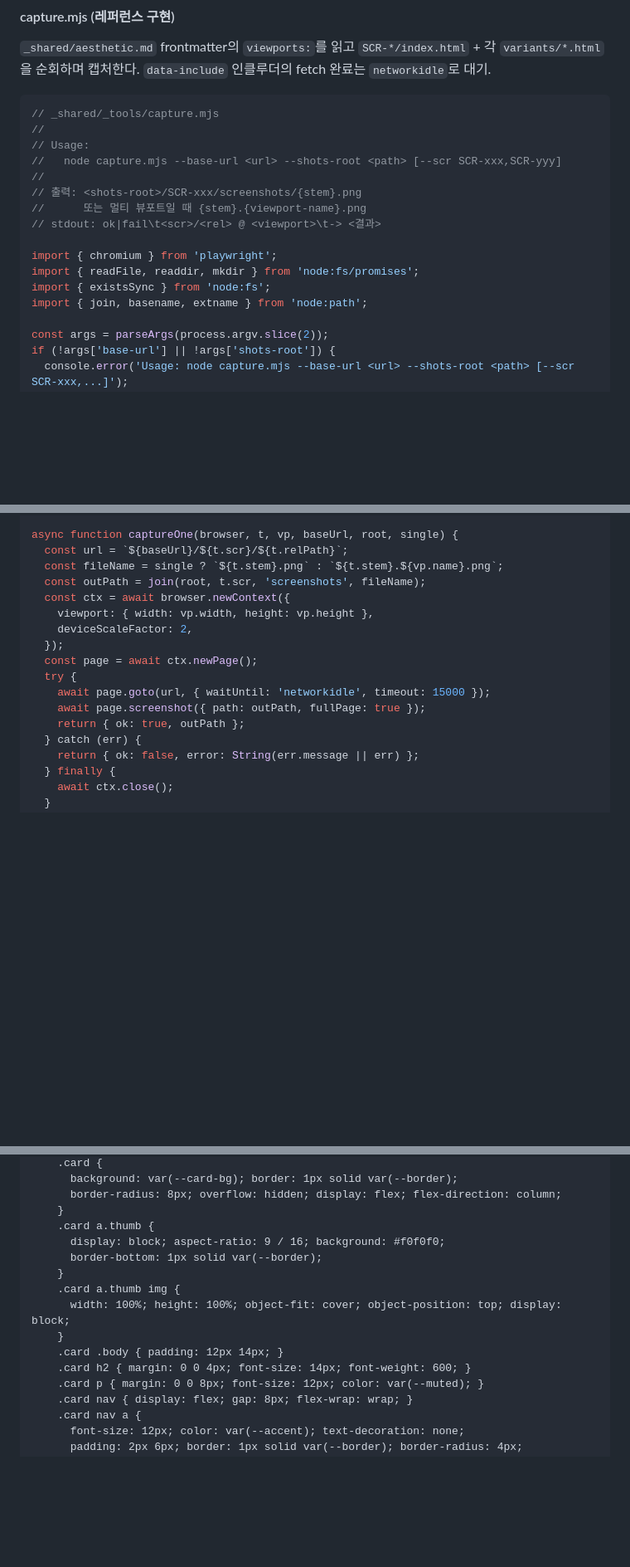
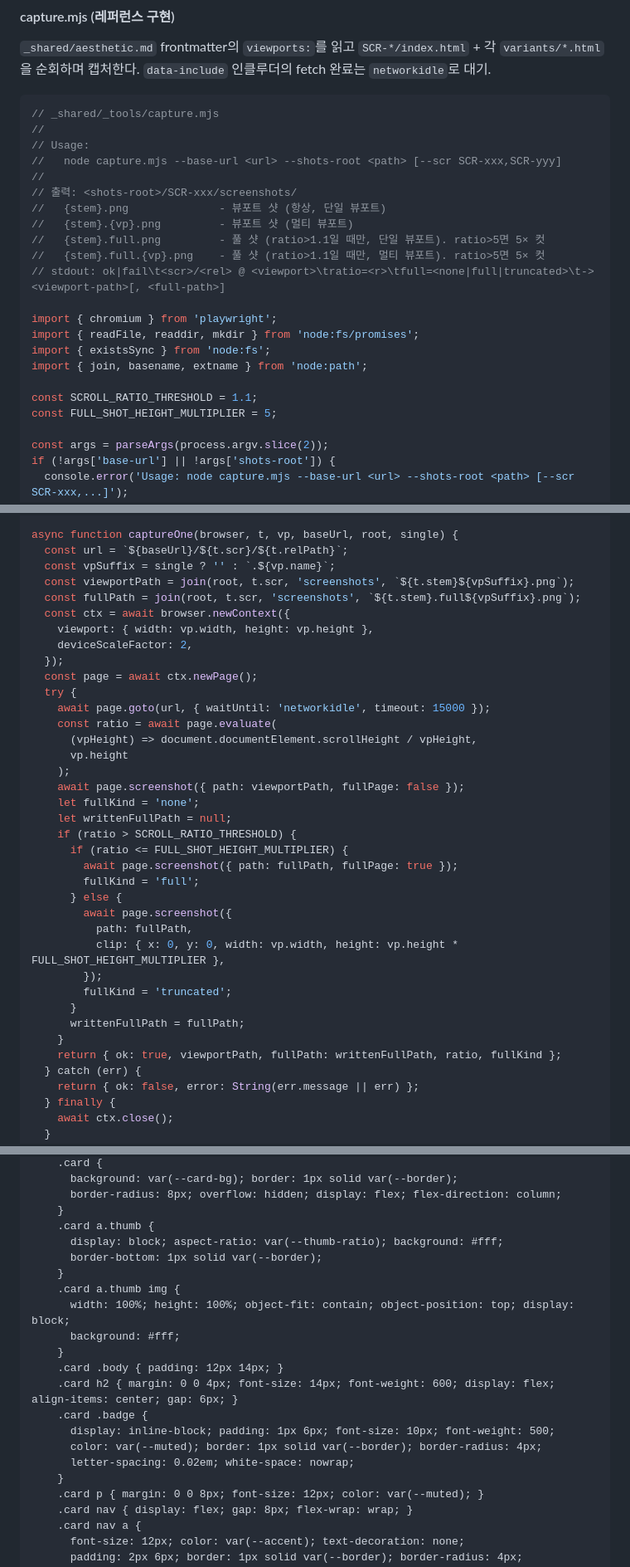
Before and after one commit to soonbee/mobiflow, a Markdown page: skills/run-draft-from-spec/SKILL.md, 3 parts joined by grey strips. Shown at 83% size. Rendered like a GitHub page; blank space fills up the shorter version.

```diff
--- a/skills/run-draft-from-spec/SKILL.md
+++ b/skills/run-draft-from-spec/SKILL.md
@@ -232,14 +235,20 @@ STEP 3 결과의 **수정 필요 (🔴)** 항목을 분석해 다음 분기 중
 // Usage:
 //   node capture.mjs --base-url <url> --shots-root <path> [--scr SCR-xxx,SCR-yyy]
 //
-// 출력: <shots-root>/SCR-xxx/screenshots/{stem}.png
-//      또는 멀티 뷰포트일 때 {stem}.{viewport-name}.png
-// stdout: ok|fail\t<scr>/<rel> @ <viewport>\t-> <결과>
+// 출력: <shots-root>/SCR-xxx/screenshots/
+//   {stem}.png              - 뷰포트 샷 (항상, 단일 뷰포트)
+//   {stem}.{vp}.png         - 뷰포트 샷 (멀티 뷰포트)
+//   {stem}.full.png         - 풀 샷 (ratio>1.1일 때만, 단일 뷰포트). ratio>5면 5× 컷
+//   {stem}.full.{vp}.png    - 풀 샷 (ratio>1.1일 때만, 멀티 뷰포트). ratio>5면 5× 컷
+// stdout: ok|fail\t<scr>/<rel> @ <viewport>\tratio=<r>\tfull=<none|full|truncated>\t-> <viewport-path>[, <full-path>]
 
 import { chromium } from 'playwright';
 import { readFile, readdir, mkdir } from 'node:fs/promises';
 import { existsSync } from 'node:fs';
 import { join, basename, extname } from 'node:path';
+
+const SCROLL_RATIO_THRESHOLD = 1.1;
+const FULL_SHOT_HEIGHT_MULTIPLIER = 5;
 
 const args = parseArgs(process.argv.slice(2));
 if (!args['base-url'] || !args['shots-root']) {
@@ -343,8 +355,9 @@ async function collectTargets(root, filter) {
 
 async function captureOne(browser, t, vp, baseUrl, root, single) {
   const url = `${baseUrl}/${t.scr}/${t.relPath}`;
-  const fileName = single ? `${t.stem}.png` : `${t.stem}.${vp.name}.png`;
-  const outPath = join(root, t.scr, 'screenshots', fileName);
+  const vpSuffix = single ? '' : `.${vp.name}`;
+  const viewportPath = join(root, t.scr, 'screenshots', `${t.stem}${vpSuffix}.png`);
+  const fullPath = join(root, t.scr, 'screenshots', `${t.stem}.full${vpSuffix}.png`);
   const ctx = await browser.newContext({
     viewport: { width: vp.width, height: vp.height },
     deviceScaleFactor: 2,
@@ -352,8 +365,27 @@ async function captureOne(browser, t, vp, baseUrl, root, single) {
   const page = await ctx.newPage();
   try {
     await page.goto(url, { waitUntil: 'networkidle', timeout: 15000 });
-    await page.screenshot({ path: outPath, fullPage: true });
-    return { ok: true, outPath };
+    const ratio = await page.evaluate(
+      (vpHeight) => document.documentElement.scrollHeight / vpHeight,
+      vp.height
+    );
+    await page.screenshot({ path: viewportPath, fullPage: false });
+    let fullKind = 'none';
+    let writtenFullPath = null;
+    if (ratio > SCROLL_RATIO_THRESHOLD) {
+      if (ratio <= FULL_SHOT_HEIGHT_MULTIPLIER) {
+        await page.screenshot({ path: fullPath, fullPage: true });
+        fullKind = 'full';
+      } else {
+        await page.screenshot({
+          path: fullPath,
+          clip: { x: 0, y: 0, width: vp.width, height: vp.height * FULL_SHOT_HEIGHT_MULTIPLIER },
+        });
+        fullKind = 'truncated';
+      }
+      writtenFullPath = fullPath;
+    }
+    return { ok: true, viewportPath, fullPath: writtenFullPath, ratio, fullKind };
   } catch (err) {
     return { ok: false, error: String(err.message || err) };
   } finally {
@@ -530,14 +572,20 @@ node docs/ui-drafts/_shared/_tools/capture.mjs \
       border-radius: 8px; overflow: hidden; display: flex; flex-direction: column;
     }
     .card a.thumb {
-      display: block; aspect-ratio: 9 / 16; background: #f0f0f0;
+      display: block; aspect-ratio: var(--thumb-ratio); background: #fff;
       border-bottom: 1px solid var(--border);
     }
     .card a.thumb img {
-      width: 100%; height: 100%; object-fit: cover; object-position: top; display: block;
+      width: 100%; height: 100%; object-fit: contain; object-position: top; display: block;
+      background: #fff;
     }
     .card .body { padding: 12px 14px; }
-    .card h2 { margin: 0 0 4px; font-size: 14px; font-weight: 600; }
+    .card h2 { margin: 0 0 4px; font-size: 14px; font-weight: 600; display: flex; align-items: center; gap: 6px; }
+    .card .badge {
+      display: inline-block; padding: 1px 6px; font-size: 10px; font-weight: 500;
+      color: var(--muted); border: 1px solid var(--border); border-radius: 4px;
+      letter-spacing: 0.02em; white-space: nowrap;
+    }
     .card p { margin: 0 0 8px; font-size: 12px; color: var(--muted); }
     .card nav { display: flex; gap: 8px; flex-wrap: wrap; }
     .card nav a {
```
Also changed, not shown: other parts of skills/run-draft-from-spec/SKILL.md (+28 -7 lines), skills/review-ui-draft/SKILL.md (+1 -0 lines).
